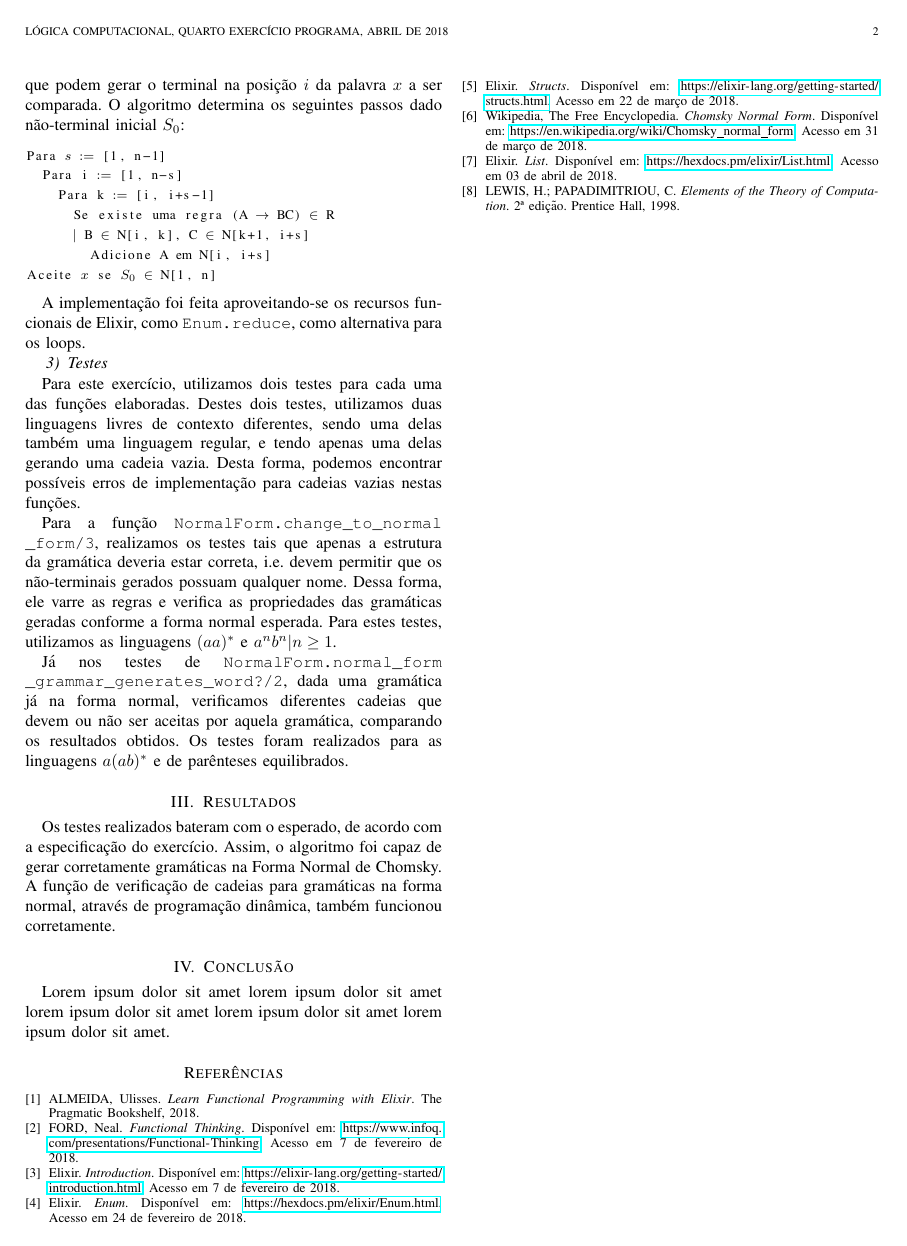
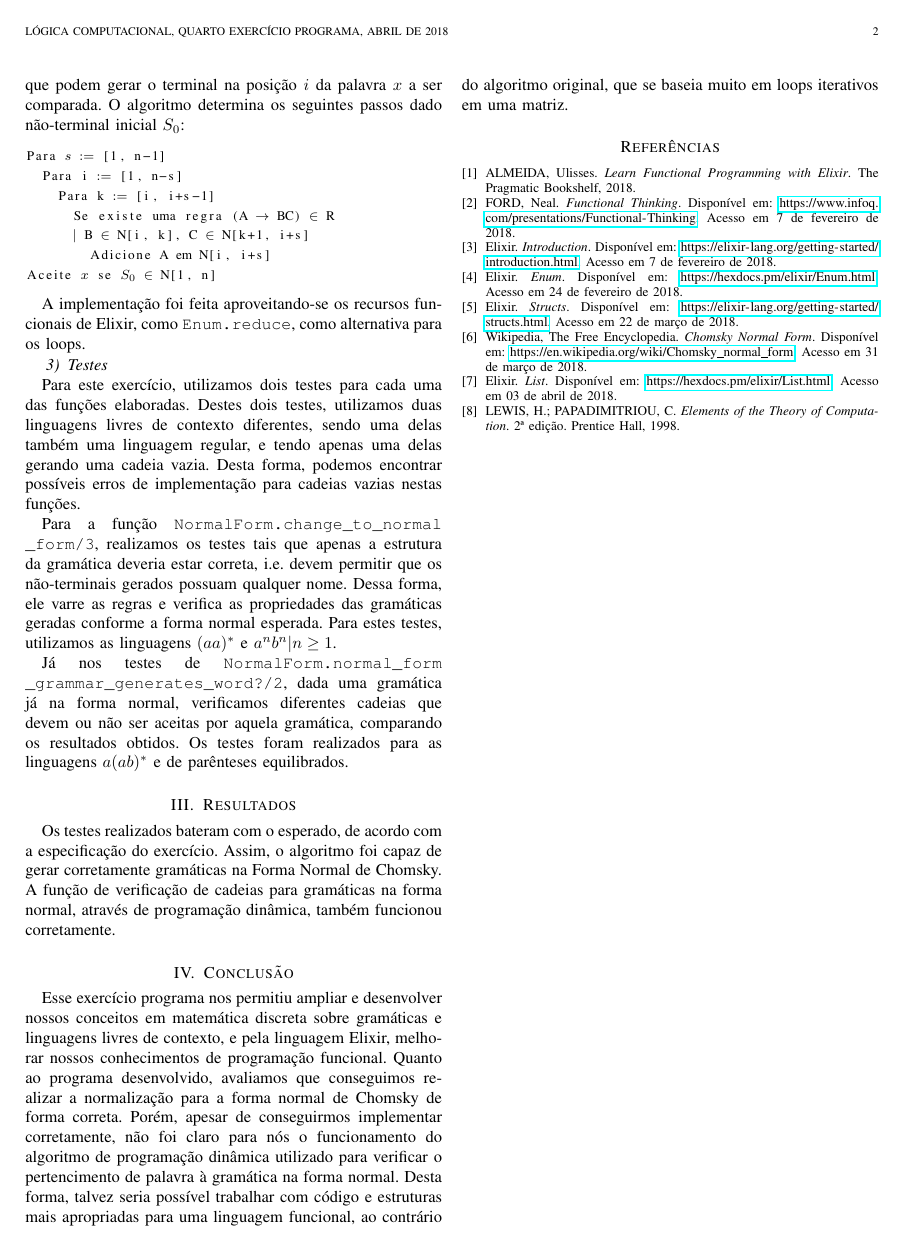
Before and after one commit to EpicEric/computational_logic, a LaTeX paper (reports/activity_4.tex): page 2 of 2. Compiled offline with pdfLaTeX; a missing font is replaced by an installed copy or a similar font; a LaTeX package or settings file that is missing is left out.

Commit message:
Conclusion chapter

```diff
--- a/reports/activity_4.tex
+++ b/reports/activity_4.tex
@@ -603,8 +603,17 @@ Forma Normal de Chomsky. A função de verificação de cadeias para gramáticas
 forma normal, através de programação dinâmica, também funcionou corretamente.
 
 \section{Conclusão}
-Lorem ipsum dolor sit amet lorem ipsum dolor sit amet lorem ipsum dolor sit amet
-lorem ipsum dolor sit amet lorem ipsum dolor sit amet.
+Esse exercício programa nos permitiu ampliar e desenvolver nossos conceitos
+em matemática discreta sobre gramáticas e linguagens livres de contexto,
+e pela linguagem Elixir, melhorar nossos conhecimentos de programação funcional.
+Quanto ao programa desenvolvido, avaliamos que conseguimos realizar a
+normalização para a forma normal de Chomsky de forma correta. Porém, apesar de
+conseguirmos implementar corretamente, não foi claro para nós o funcionamento do
+algoritmo de programação dinâmica utilizado para verificar o pertencimento de
+palavra à gramática na forma normal. Desta forma, talvez seria possível
+trabalhar com código e estruturas mais apropriadas para uma linguagem funcional,
+ao contrário do algoritmo original, que se baseia muito em loops iterativos em
+uma matriz.
 
 
 % An example of a floating figure using the graphicx package.
```
Also changed, not shown: reports/activity_4.pdf.
